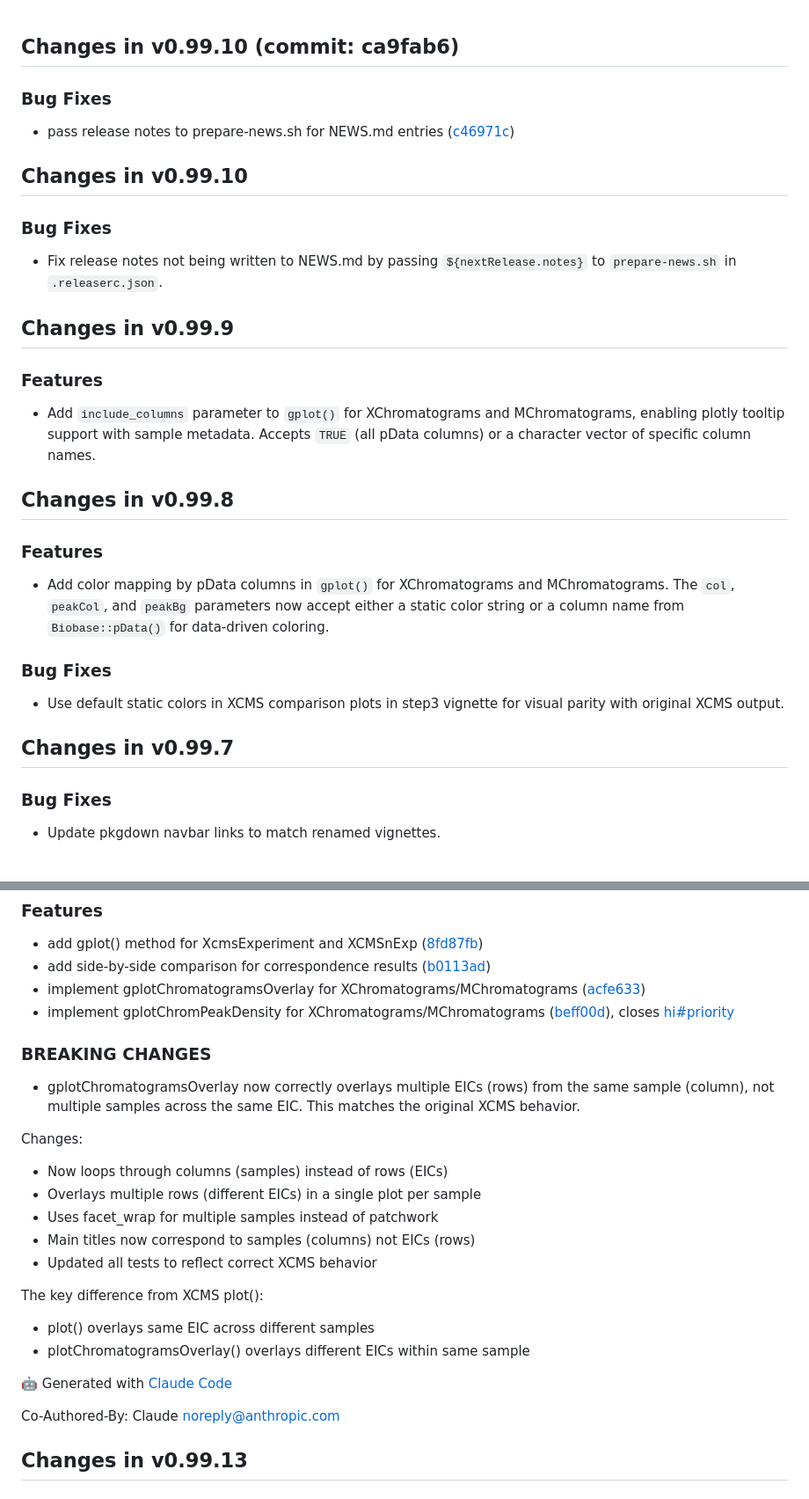
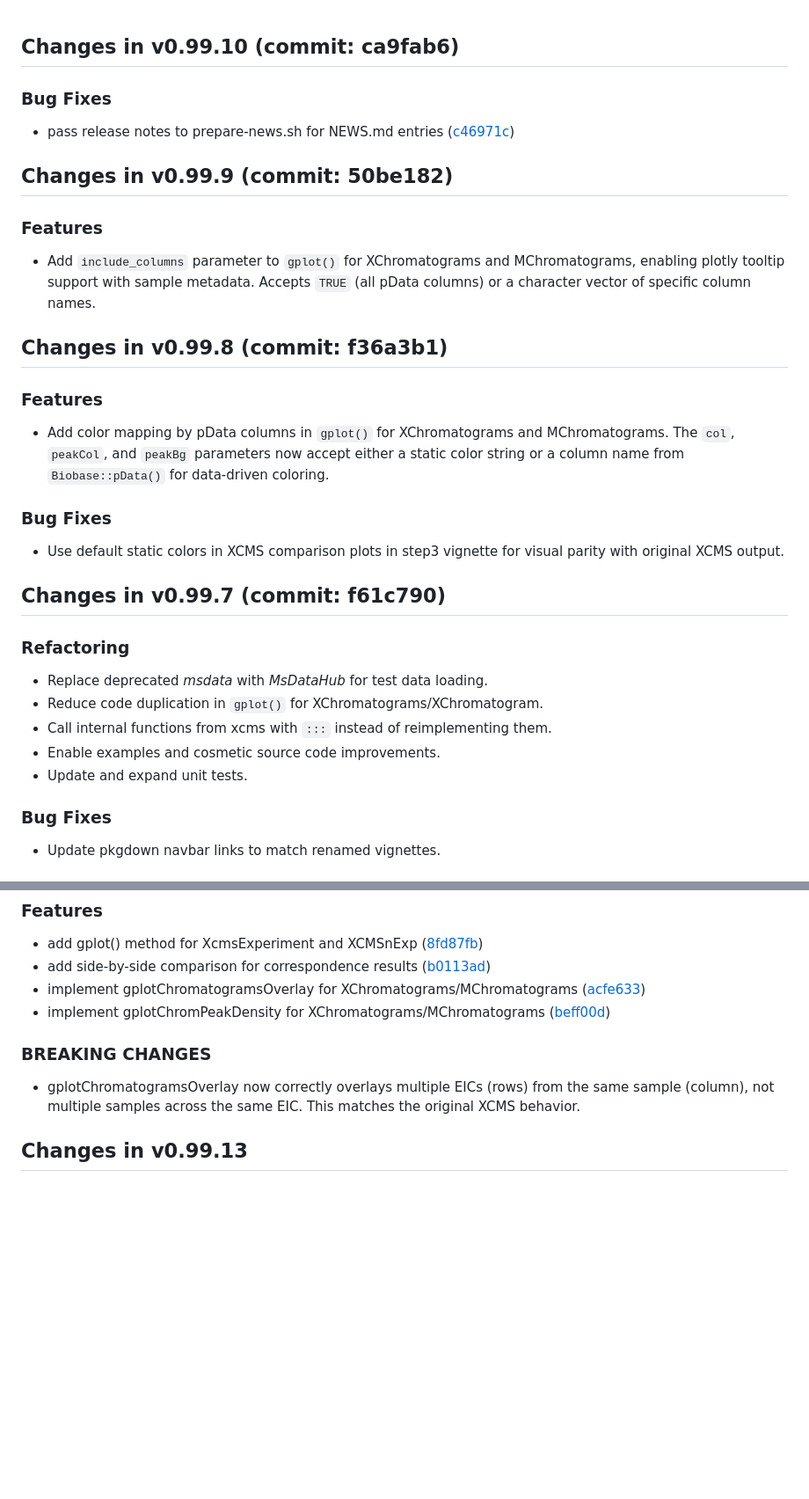
Before and after one commit to stanstrup/xcmsVis, a Markdown page: NEWS.md, 2 parts joined by grey strips. Shown at 88% size. Rendered like a GitHub page; blank space fills up the shorter version.

Commit message:
docs: consolidate NEWS.md with clean 2026 changelog
Rewrite NEWS.md to group related changes by theme instead of
per-commit. Consolidate duplicate version entries caused by
semantic-release version overlap, and separate 2025 vs 2026 work.

Co-Authored-By: Claude Opus 4.6 <noreply@anthropic.com>

```diff
--- a/NEWS.md
+++ b/NEWS.md
@@ -1,24 +1,19 @@
 ## Changes in v0.99.10 (commit: ca9fab6)
-
 
 
 ### Bug Fixes
 
 * pass release notes to prepare-news.sh for NEWS.md entries ([c46971c](https://github.com/stanstrup/xcmsVis/commit/c46971c1f99e4e9b5589e760ccc82cd0b186b4c7))
 
-## Changes in v0.99.10
+## Changes in v0.99.9 (commit: 50be182)
 
-### Bug Fixes
-
-* Fix release notes not being written to NEWS.md by passing `${nextRelease.notes}` to `prepare-news.sh` in `.releaserc.json`.
-
-## Changes in v0.99.9
 
 ### Features
 
 * Add `include_columns` parameter to `gplot()` for XChromatograms and MChromatograms, enabling plotly tooltip support with sample metadata. Accepts `TRUE` (all pData columns) or a character vector of specific column names.
 
-## Changes in v0.99.8
+## Changes in v0.99.8 (commit: f36a3b1)
+
 
 ### Features
 
@@ -28,7 +23,16 @@
 
 * Use default static colors in XCMS comparison plots in step3 vignette for visual parity with original XCMS output.
 
-## Changes in v0.99.7
+## Changes in v0.99.7 (commit: f61c790)
+
+
+### Refactoring
+
+* Replace deprecated *msdata* with *MsDataHub* for test data loading.
+* Reduce code duplication in `gplot()` for XChromatograms/XChromatogram.
+* Call internal functions from xcms with `:::` instead of reimplementing them.
+* Enable examples and cosmetic source code improvements.
+* Update and expand unit tests.
 
 ### Bug Fixes
 
@@ -127,7 +131,7 @@
 * add gplot() method for XcmsExperiment and XCMSnExp ([8fd87fb](https://github.com/stanstrup/xcmsVis/commit/8fd87fbf5e2083b63352cd7ba80f119875629103))
 * add side-by-side comparison for correspondence results ([b0113ad](https://github.com/stanstrup/xcmsVis/commit/b0113ad8ed7a9feee2ef81568a32ccdc6bdf561b))
 * implement gplotChromatogramsOverlay for XChromatograms/MChromatograms ([acfe633](https://github.com/stanstrup/xcmsVis/commit/acfe633b604504cab5986a4bbe7e57a718f82af5))
-* implement gplotChromPeakDensity for XChromatograms/MChromatograms ([beff00d](https://github.com/stanstrup/xcmsVis/commit/beff00d0957815f462fe476d38350202b010427c)), closes [hi#priority](https://github.com/hi/issues/priority)
+* implement gplotChromPeakDensity for XChromatograms/MChromatograms ([beff00d](https://github.com/stanstrup/xcmsVis/commit/beff00d0957815f462fe476d38350202b010427c))
 
 
 ### BREAKING CHANGES
@@ -136,21 +140,6 @@
 multiple EICs (rows) from the same sample (column), not multiple
 samples across the same EIC. This matches the original XCMS behavior.
 
-Changes:
-- Now loops through columns (samples) instead of rows (EICs)
-- Overlays multiple rows (different EICs) in a single plot per sample
-- Uses facet_wrap for multiple samples instead of patchwork
-- Main titles now correspond to samples (columns) not EICs (rows)
-- Updated all tests to reflect correct XCMS behavior
-
-The key difference from XCMS plot():
-- plot() overlays same EIC across different samples
-- plotChromatogramsOverlay() overlays different EICs within same sample
-
-🤖 Generated with [Claude Code](https://claude.com/claude-code)
-
-Co-Authored-By: Claude <noreply@anthropic.com>
-
 ## Changes in v0.99.13
 
 
```
Also changed, not shown: other parts of NEWS.md (+1 -1 lines).
